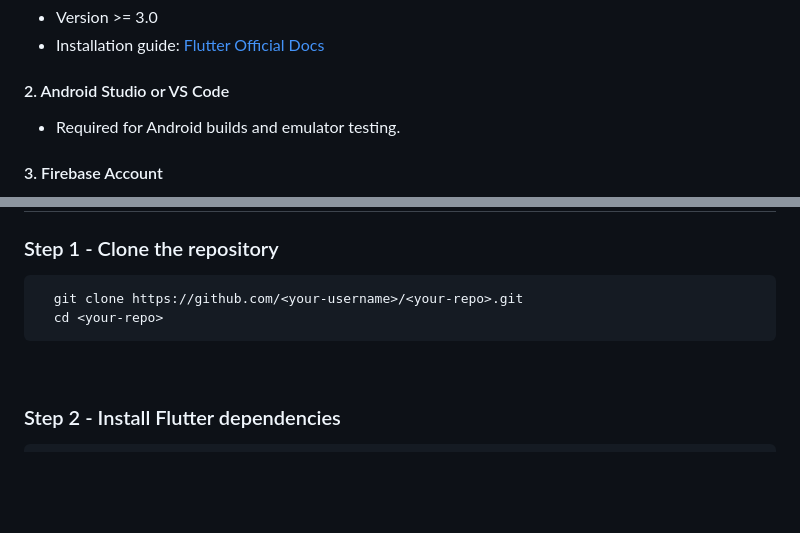
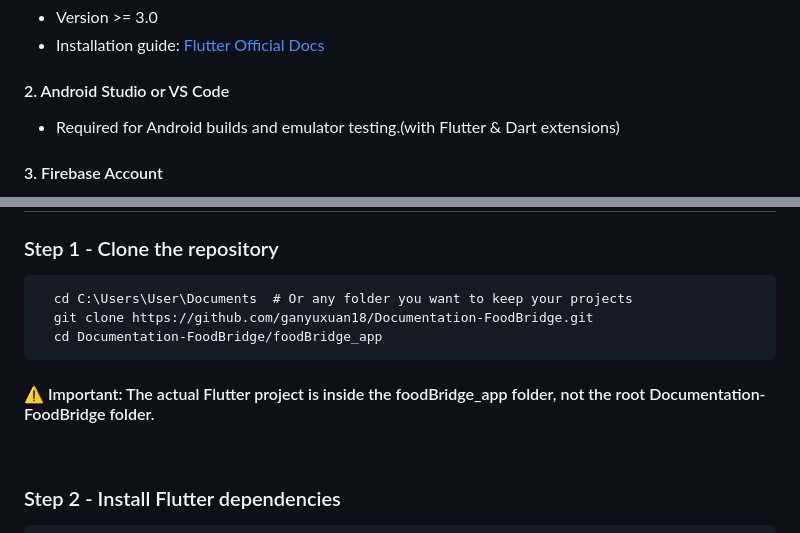
Before and after one commit to ganyuxuan18/Documentation-FoodBridge, a Markdown page: README.md, 2 parts joined by grey strips. GitHub-like rendering; blank space fills up the shorter version.

```diff
--- a/README.md
+++ b/README.md
@@ -283,7 +283,7 @@ Before setting up the project, ensure the following are installed:
 
 #### 2. Android Studio or VS Code
 
-   * Required for Android builds and emulator testing.
+   * Required for Android builds and emulator testing.(with Flutter & Dart extensions)
 
 #### 3. Firebase Account
 
@@ -301,8 +301,11 @@ Before setting up the project, ensure the following are installed:
 
 ### Step 1 - Clone the repository
 
-      git clone https://github.com/<your-username>/<your-repo>.git
-      cd <your-repo>
+      cd C:\Users\User\Documents  # Or any folder you want to keep your projects
+      git clone https://github.com/ganyuxuan18/Documentation-FoodBridge.git
+      cd Documentation-FoodBridge/foodBridge_app
+
+#### ⚠️ Important: The actual Flutter project is inside the foodBridge_app folder, not the root Documentation-FoodBridge folder.
 
 <br>
 
```
Also changed, not shown: other parts of README.md (+7 -3 lines).
